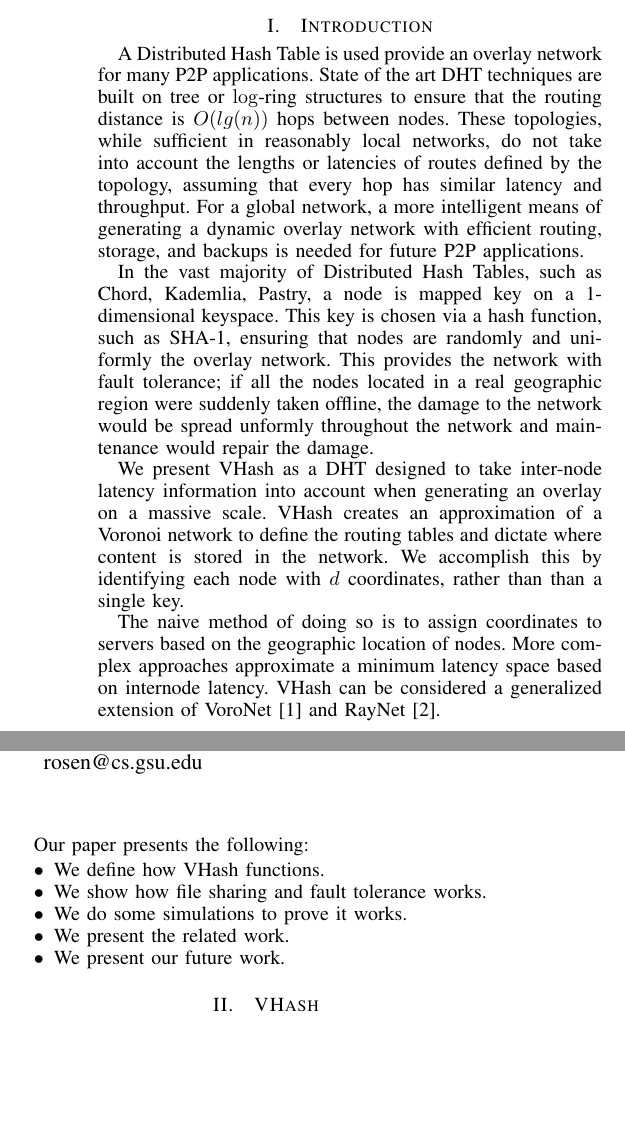
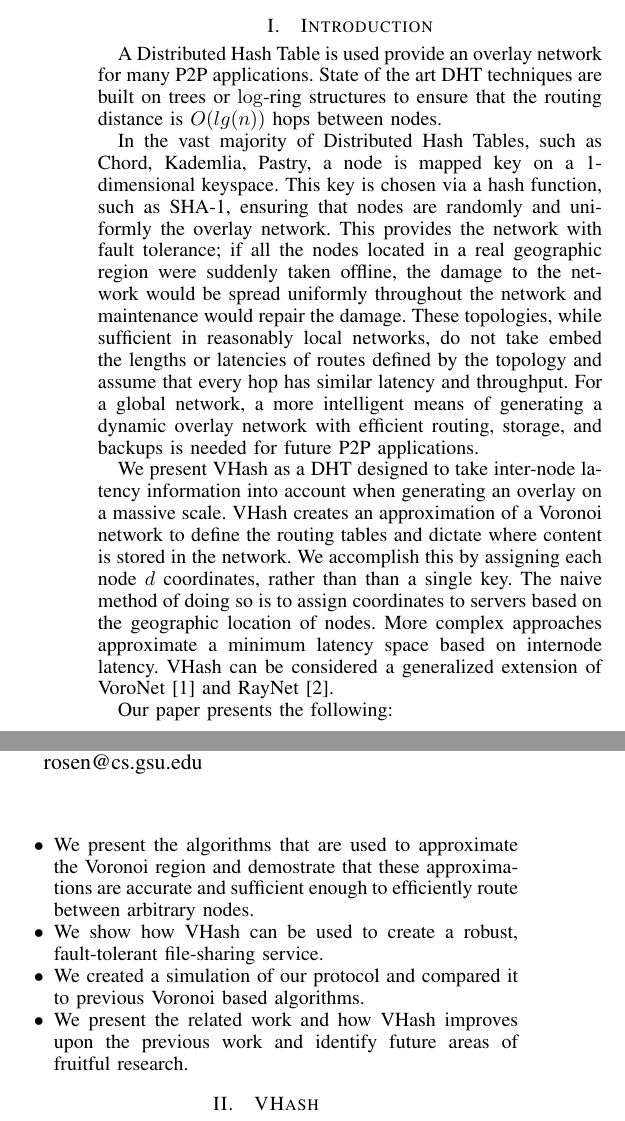
Before and after one commit to BrendanBenshoof/Vhash-experimental, a LaTeX paper (fullpaper.tex): two parts of the columns of page 1 of 4, joined at a grey line, cut so that both start at the same text, the shorter picture padded with empty space. Compiled offline with pdfLaTeX.

```diff
--- a/fullpaper.tex
+++ b/fullpaper.tex
@@ -59,15 +59,16 @@
 \end{abstract}
 \section{Introduction}
 % Merge with Below
-A Distributed Hash Table is used provide an overlay network for many P2P applications. State of the art DHT techniques are built on tree or $\log$-ring structures to ensure that the routing distance is $O(lg(n))$ hops between nodes. These topologies, while sufficient in reasonably local networks, do not take into account the lengths or latencies of routes defined by the topology, assuming that every hop has similar latency and throughput. For a global network, a more intelligent means of generating a dynamic overlay network with efficient routing, storage, and backups is needed for future P2P applications.
+A Distributed Hash Table is used provide an overlay network for many P2P applications. State of the art DHT techniques are built on trees or $\log$-ring structures to ensure that the routing distance is $O(lg(n))$ hops between nodes.
 
 In the vast majority of Distributed Hash Tables, such as Chord, Kademlia, Pastry, a node is mapped key on a 1-dimensional keyspace.  This key is chosen via a hash function, such as SHA-1, ensuring that nodes are randomly and uniformly the overlay network.
-This provides the network with fault tolerance; if all the nodes located in a real geographic region were suddenly taken offline, the damage to the network would be spread unformly throughout the network and maintenance would repair the damage.
+This provides the network with fault tolerance; if all the nodes located in a real geographic region were suddenly taken offline, the damage to the network would be spread uniformly throughout the network and maintenance would repair the damage.
+These topologies, while sufficient in reasonably local networks, do not take embed the lengths or latencies of routes defined by the topology and assume that every hop has similar latency and throughput. For a global network, a more intelligent means of generating a dynamic overlay network with efficient routing, storage, and backups is needed for future P2P applications.
 
 
-We present VHash as a DHT designed to take inter-node latency information into account when generating an overlay on a massive scale.  VHash creates an approximation of a Voronoi network to define the routing tables and dictate where content is stored in the network.  We accomplish this by identifying each node with $d$ coordinates, rather than than a single key.
 
-The naive method of doing so is to assign coordinates to servers based on the geographic location of nodes. More complex approaches approximate a minimum latency space based on internode latency. VHash can be considered  a generalized extension of VoroNet \cite{voronet} and  RayNet \cite{raynet}.
+
+We present VHash as a DHT designed to take inter-node latency information into account when generating an overlay on a massive scale.  VHash creates an approximation of a Voronoi network to define the routing tables and dictate where content is stored in the network.  We accomplish this by assigning each node $d$ coordinates, rather than than a single key.  The naive method of doing so is to assign coordinates to servers based on the geographic location of nodes. More complex approaches approximate a minimum latency space based on internode latency. VHash can be considered  a generalized extension of VoroNet \cite{voronet} and  RayNet \cite{raynet}.
 
 %Since no spacial information is embedded in the key, the routing tables and algorithms of DHTs aim to minimize the number of hops in order to route quickly.
 %VHash is generalization of ring-based DHTs like Chord \cite{chord}, Pastry , and Symphony from 1-dimensional keyspaces to keyspaces with any number of dimensions.
@@ -78,11 +79,10 @@
 
 Our paper presents the following:
 \begin{itemize}
-	\item We define how VHash functions.
-	\item We show how file sharing and fault tolerance works.
-	\item We do some simulations to prove it works.
-	\item We present the related work.
-	\item We present our future work.
+	\item We present the algorithms that are used to approximate the Voronoi region and demostrate that these approximations are accurate and sufficient enough to efficiently route between arbitrary nodes.
+	\item We show how VHash can be used to create a robust, fault-tolerant file-sharing service.
+	\item We created a simulation of our protocol and compared it to previous Voronoi based algorithms.
+	\item We present the related work and how VHash improves upon the previous work and identify future areas of fruitful research.
 \end{itemize}
 
 
```
Also changed, not shown: fullpaper.pdf.
